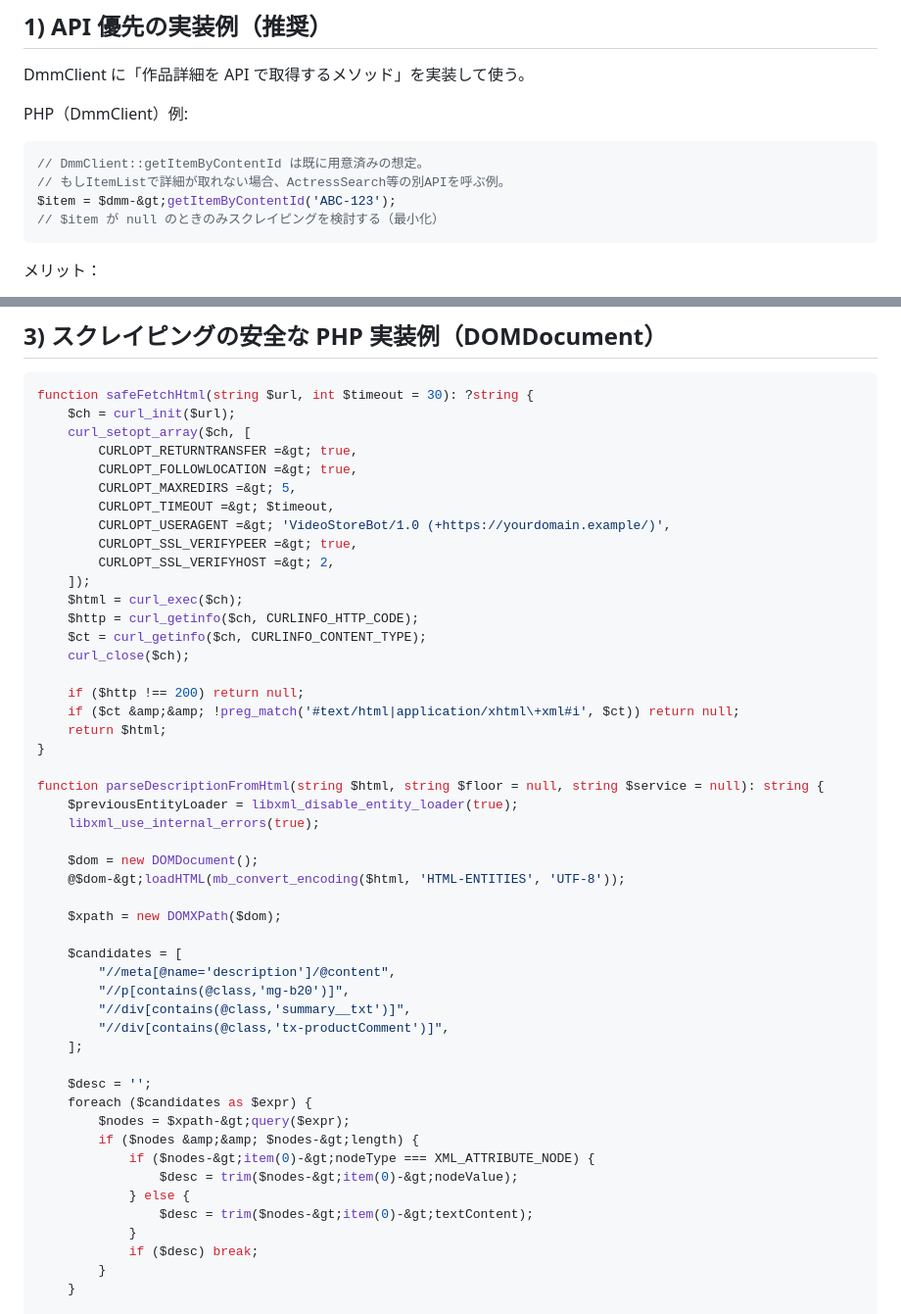
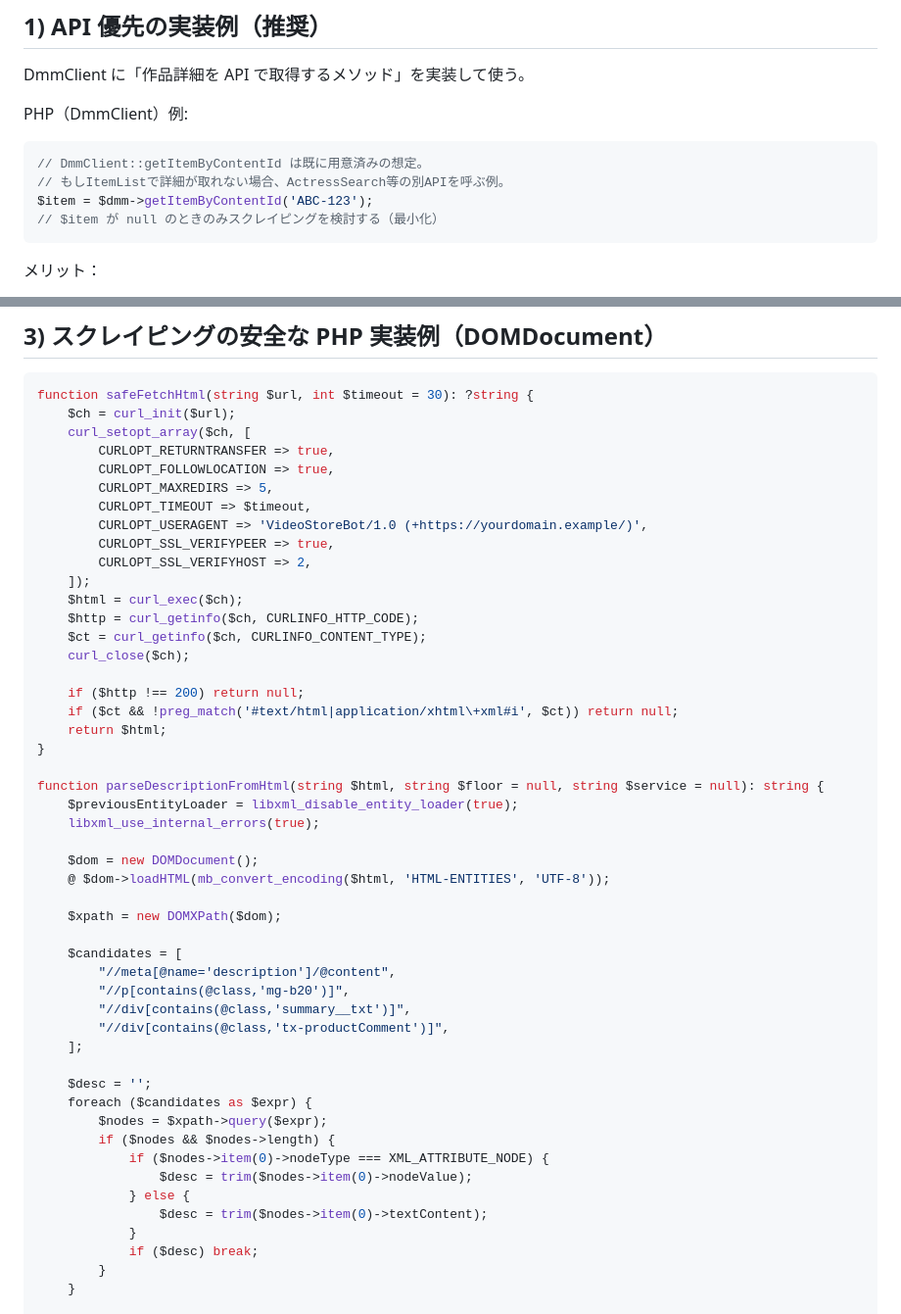
Before and after one commit to TaniyanR/abnormal-dmm, a Markdown page: docs/scraping-policy.md, 2 parts joined by grey strips. Shown at 98% size. Rendered like a GitHub page.

Commit message:
Add scraping policy doc (docs/scraping-policy.md)
Co-authored-by: TaniyanR <205558302+TaniyanR@users.noreply.github.com>

````diff
--- a/docs/scraping-policy.md
+++ b/docs/scraping-policy.md
@@ -14,7 +14,7 @@ PHP（DmmClient）例:
 ```php
 // DmmClient::getItemByContentId は既に用意済みの想定。
 // もしItemListで詳細が取れない場合、ActressSearch等の別APIを呼ぶ例。
-$item = $dmm-&gt;getItemByContentId('ABC-123');
+$item = $dmm->getItemByContentId('ABC-123');
 // $item が null のときのみスクレイピングを検討する（最小化）
 ```
 
@@ -64,13 +64,13 @@ $item = $dmm-&gt;getItemByContentId('ABC-123');
 function safeFetchHtml(string $url, int $timeout = 30): ?string {
     $ch = curl_init($url);
     curl_setopt_array($ch, [
-        CURLOPT_RETURNTRANSFER =&gt; true,
-        CURLOPT_FOLLOWLOCATION =&gt; true,
-        CURLOPT_MAXREDIRS =&gt; 5,
-        CURLOPT_TIMEOUT =&gt; $timeout,
-        CURLOPT_USERAGENT =&gt; 'VideoStoreBot/1.0 (+https://yourdomain.example/)',
-        CURLOPT_SSL_VERIFYPEER =&gt; true,
-        CURLOPT_SSL_VERIFYHOST =&gt; 2,
+        CURLOPT_RETURNTRANSFER => true,
+        CURLOPT_FOLLOWLOCATION => true,
+        CURLOPT_MAXREDIRS => 5,
+        CURLOPT_TIMEOUT => $timeout,
+        CURLOPT_USERAGENT => 'VideoStoreBot/1.0 (+https://yourdomain.example/)',
+        CURLOPT_SSL_VERIFYPEER => true,
+        CURLOPT_SSL_VERIFYHOST => 2,
     ]);
     $html = curl_exec($ch);
     $http = curl_getinfo($ch, CURLINFO_HTTP_CODE);
@@ -78,7 +78,7 @@ function safeFetchHtml(string $url, int $timeout = 30): ?string {
     curl_close($ch);
 
     if ($http !== 200) return null;
-    if ($ct &amp;&amp; !preg_match('#text/html|application/xhtml\+xml#i', $ct)) return null;
+    if ($ct && !preg_match('#text/html|application/xhtml\+xml#i', $ct)) return null;
     return $html;
 }
 
@@ -87,7 +87,7 @@ function parseDescriptionFromHtml(string $html, string $floor = null, string $se
     libxml_use_internal_errors(true);
 
     $dom = new DOMDocument();
-    @$dom-&gt;loadHTML(mb_convert_encoding($html, 'HTML-ENTITIES', 'UTF-8'));
+    @ $dom->loadHTML(mb_convert_encoding($html, 'HTML-ENTITIES', 'UTF-8'));
 
     $xpath = new DOMXPath($dom);
 
@@ -100,12 +100,12 @@ function parseDescriptionFromHtml(string $html, string $floor = null, string $se
 
     $desc = '';
     foreach ($candidates as $expr) {
-        $nodes = $xpath-&gt;query($expr);
-        if ($nodes &amp;&amp; $nodes-&gt;length) {
-            if ($nodes-&gt;item(0)-&gt;nodeType === XML_ATTRIBUTE_NODE) {
-                $desc = trim($nodes-&gt;item(0)-&gt;nodeValue);
+        $nodes = $xpath->query($expr);
+        if ($nodes && $nodes->length) {
+            if ($nodes->item(0)->nodeType === XML_ATTRIBUTE_NODE) {
+                $desc = trim($nodes->item(0)->nodeValue);
             } else {
-                $desc = trim($nodes-&gt;item(0)-&gt;textContent);
+                $desc = trim($nodes->item(0)->textContent);
             }
             if ($desc) break;
         }
````
